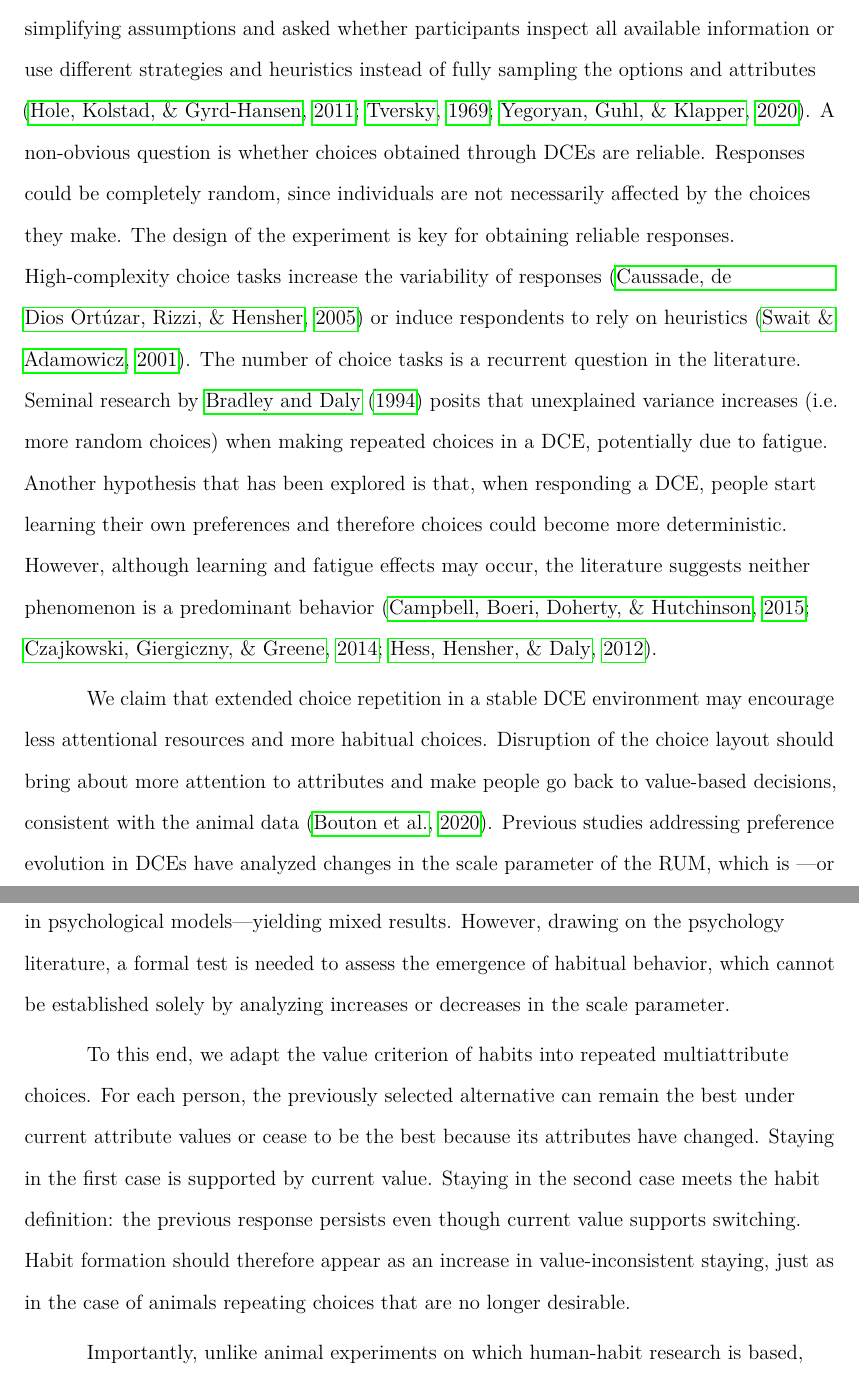
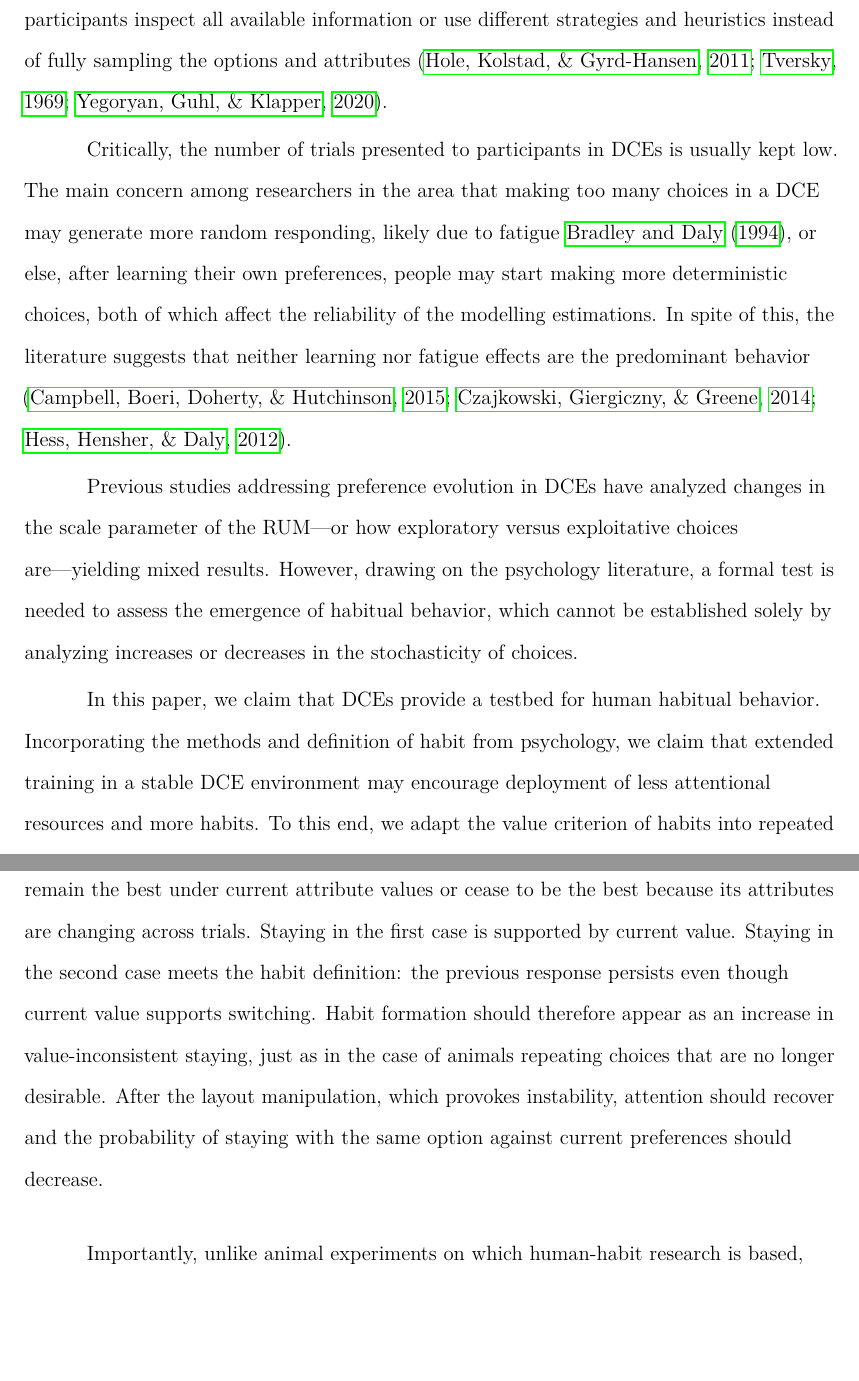
Before and after one commit to omadav/attention_DCE, a LaTeX paper (main.tex): two parts of pages 6 and 7 of 33, joined at a grey line, cut so that both start at the same text, the shorter picture padded with empty space. Compiled offline with pdfLaTeX.

Commit message:
Update on Overleaf.

```diff
--- a/main.tex
+++ b/main.tex
@@ -46,3 +46,4 @@ Discrete-choice experiments (DCEs), popular in Economics, Marketing and Transpor
 
 DCEs have demonstrated an impressive applicability to real-world problems. Their analysis has allowed us to focus and direct resources to particular market demands, increasing social and economic welfare. Importantly, they allow researchers to analyze preferences for alternatives that do not necessarily exist and for non-market goods—-for example, to estimate willingness to pay for a decrease in environmental pollution-—where revealed-preference data cannot be collected.
 
+Being mostly economic-based, however, such analyzes rely on the assumption that people compare the option's attributes in a rational manner, using all the available information to maximize their expected utility. More psychologically-inspired analyzes, on the other hand, have questioned these simplifying assumptions and asked whether participants inspect all available information or use different strategies and heuristics instead of fully sampling the options and attributes \citep{hole2011,yegoryan2020,tversky1969}.
@@ -50,9 +50,11 @@ Being mostly economic-based, however, such analyzes rely on the assumption that
 
-More psychologically-inspired analyzes, on the other hand, have questioned these simplifying assumptions and asked whether participants inspect all available information or use different strategies and heuristics instead of fully sampling the options and attributes \citep{hole2011,yegoryan2020,tversky1969}. A non-obvious question is whether choices obtained through DCEs are reliable. Responses could be completely random, since individuals are not necessarily affected by the choices they make. The design of the experiment is key for obtaining reliable responses. High-complexity choice tasks increase the variability of responses \citep{caussade2005assessing} or induce respondents to rely on heuristics \citep{swait2001choice}. The number of choice tasks is a recurrent question in the literature. Seminal research by \citet{Bradley1994} posits that unexplained variance increases (i.e. more random choices) when making repeated choices in a DCE, potentially due to fatigue. Another hypothesis that has been explored is that, when responding a DCE, people start learning their own preferences and therefore choices could become more deterministic. However, although learning and fatigue effects may occur, the literature suggests neither phenomenon is a predominant behavior \citep{campbell2015learning,hess2012not,czajkowski2014learning}.
+%A non-obvious question is whether choices obtained through DCEs are reliable. Responses could be completely random, since individuals are not necessarily affected by the choices they make. The design of the experiment is key for obtaining reliable responses. High-complexity choice tasks increase the variability of responses \citep{caussade2005assessing} or induce respondents to rely on heuristics \citep{swait2001choice}.
 
-We claim that extended choice repetition in a stable DCE environment may encourage less attentional resources and more habitual choices. Disruption of the choice layout should bring about more attention to attributes and make people go back to value-based decisions, consistent with the animal data \citep{bouton2020}. Previous studies addressing preference evolution in DCEs have analyzed changes in the scale parameter of the RUM, which is ---or how exploratory versus exploitative choices are, similar to the inverse temperature parameter in psychological models---yielding mixed results. However, drawing on the psychology literature, a formal test is needed to assess the emergence of habitual behavior, which cannot be established solely by analyzing increases or decreases in the scale parameter.
+Critically, the number of trials presented to participants in DCEs is usually kept low. The main concern among researchers in the area that making too many choices in a DCE may generate more random responding, likely due to fatigue \citet{Bradley1994}, or else, after learning  their own preferences, people may start making more deterministic choices, both of which affect the reliability of the modelling estimations. In spite of this, the literature suggests that neither learning nor fatigue effects are the predominant behavior \citep{campbell2015learning,hess2012not,czajkowski2014learning}.
 
-To this end, we adapt the value criterion of habits into repeated multiattribute choices. For each person, the previously selected alternative can remain the best under current attribute values or cease to be the best because its attributes have changed. Staying in the first case is supported by current value. Staying in the second case meets the habit definition: the previous response persists even though current value supports switching. Habit formation should therefore appear as an increase in value-inconsistent staying, just as in the case of animals repeating choices that are no longer desirable.
+Previous studies addressing preference evolution in DCEs have analyzed changes in the scale parameter of the RUM---or how exploratory versus exploitative choices are---yielding mixed results. However, drawing on the psychology literature, a formal test is needed to assess the emergence of habitual behavior, which cannot be established solely by analyzing increases or decreases in the stochasticity of choices.
+
+In this paper, we claim that DCEs provide a testbed for human habitual behavior. Incorporating the methods and definition of habit from psychology, we claim that extended training in a stable DCE environment may encourage deployment of less attentional resources and more habits. To this end, we adapt the value criterion of habits into repeated multiattribute choices. By construction, in a DCE the previously selected alternative can remain the best under current attribute values or cease to be the best because its attributes are changing across trials. Staying in the first case is supported by current value. Staying in the second case meets the habit definition: the previous response persists even though current value supports switching. Habit formation should therefore appear as an increase in value-inconsistent staying, just as in the case of animals repeating choices that are no longer desirable. After the layout manipulation, which provokes instability, attention should recover and the probability of staying with the same option against current preferences should decrease.
 
 Importantly, unlike animal experiments on which human-habit research is based, DCEs provide no realized outcome and no reward feedback. If participants increasingly repeat a previous choice when its current attributes no longer support it, the effect cannot be attributed to reinforcement from obtained outcomes. This possibility follows an old idea. Guthrie proposed that contiguity between a situation and a response can strengthen behavior without reward \citep{guthrie1935}; more recent computational work has revived this possibility \citep{millerHabits2019,nebe2024}. This experiment therefore implies another novel prediction: habits can arise from freely generated, value-based choices in humans making repeated choices that .
 
```
Also changed, not shown: main.tex (11 more changed lines).
